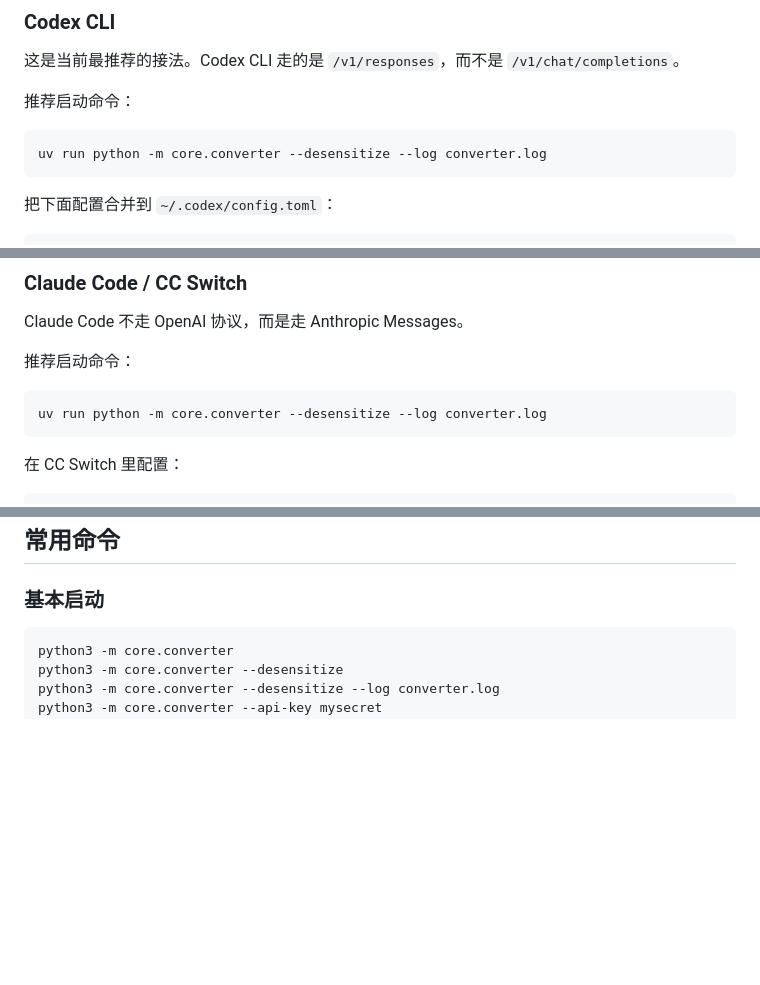
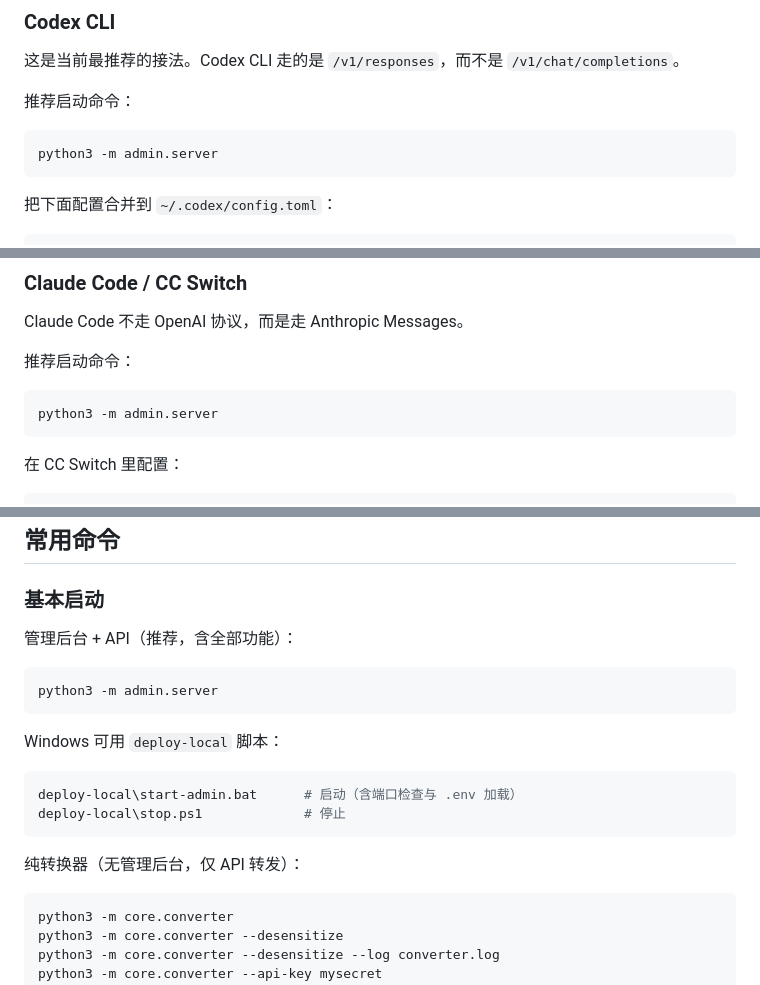
Before and after one commit to Zeraphyms/buddy2api, a Markdown page: README.md, 3 parts joined by grey strips. Drawn GitHub-style; blank space fills up the shorter version.

````diff
--- a/README.md
+++ b/README.md
@@ -138,7 +162,7 @@ curl http://127.0.0.1:8787/v1/models
 推荐启动命令：
 
 ```bash
-uv run python -m core.converter --desensitize --log converter.log
+python3 -m admin.server
 ```
 
 把下面配置合并到 `~/.codex/config.toml`：
@@ -181,7 +205,7 @@ Claude Code 不走 OpenAI 协议，而是走 Anthropic Messages。
 推荐启动命令：
 
 ```bash
-uv run python -m core.converter --desensitize --log converter.log
+python3 -m admin.server
 ```
 
 在 CC Switch 里配置：
@@ -225,6 +249,21 @@ uv run python -m core.converter --desensitize --log converter.log
 
 ### 基本启动
 
+管理后台 + API（推荐，含全部功能）：
+
+```bash
+python3 -m admin.server
+```
+
+Windows 可用 `deploy-local` 脚本：
+
+```powershell
+deploy-local\start-admin.bat      # 启动（含端口检查与 .env 加载）
+deploy-local\stop.ps1             # 停止
+```
+
+纯转换器（无管理后台，仅 API 转发）：
+
 ```bash
 python3 -m core.converter
 python3 -m core.converter --desensitize
````
Also changed, not shown: other parts of README.md (+37 -12 lines).
